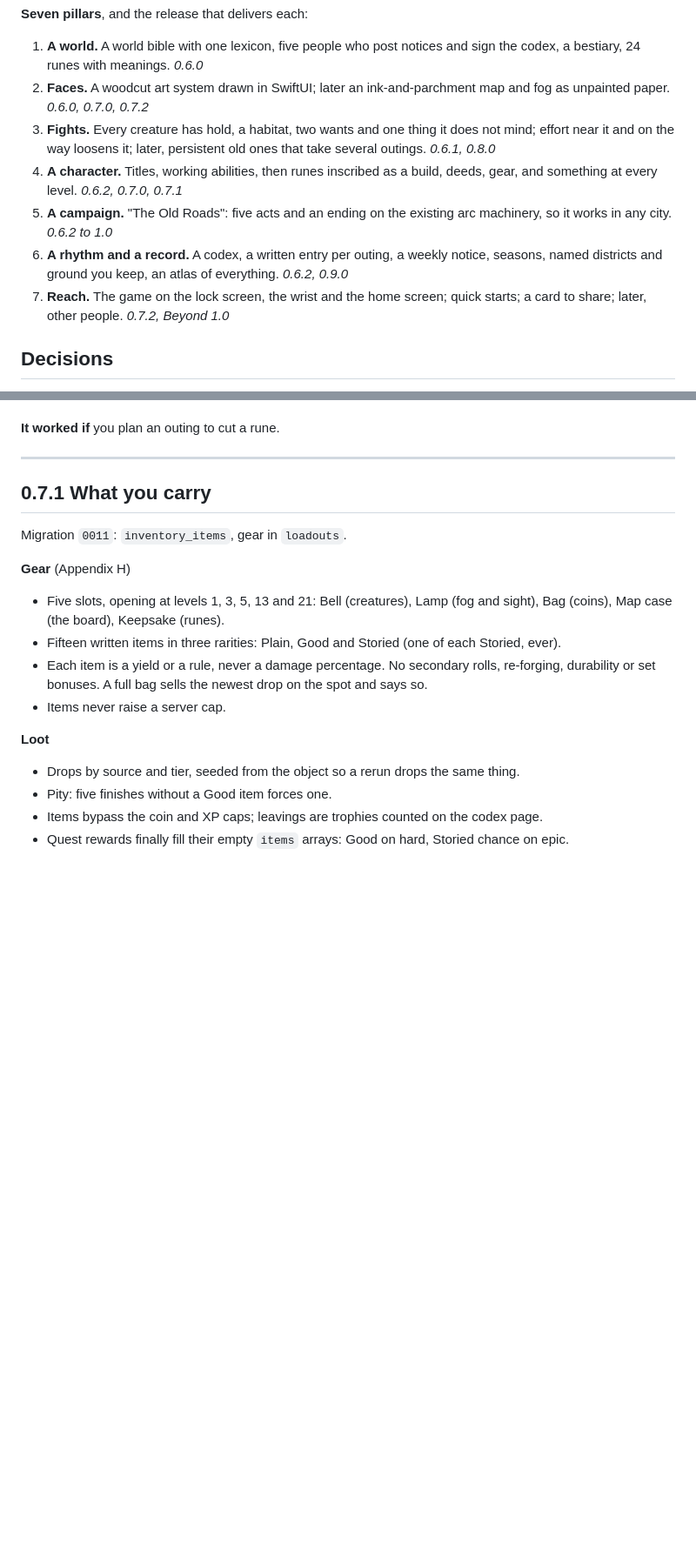
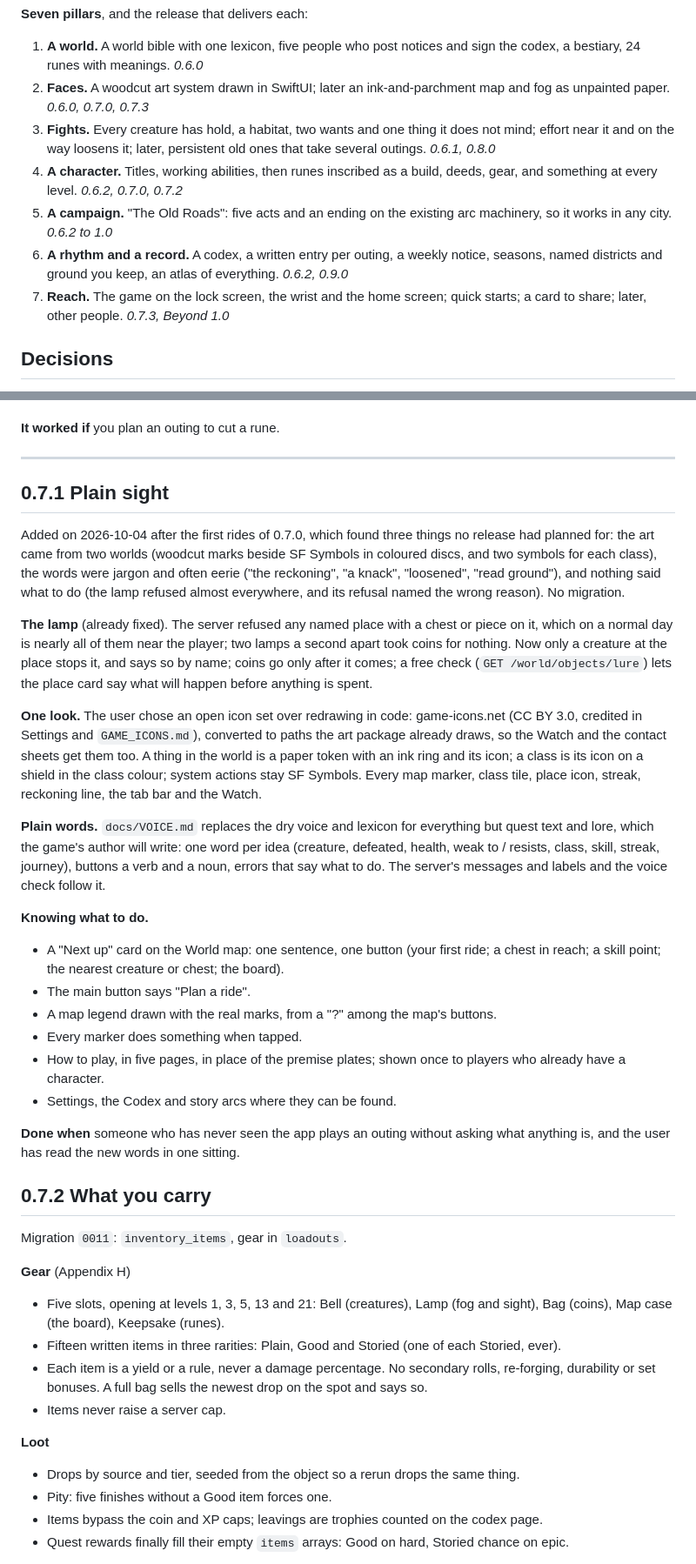
Before and after one commit to monjar/Roads-Runes, a Markdown page: docs/ROADMAP.md, 2 parts joined by grey strips. Shown at 87% size. Rendered like a GitHub page; blank space fills up the shorter version.

```diff
--- a/docs/ROADMAP.md
+++ b/docs/ROADMAP.md
@@ -55,12 +56,12 @@ Standing rules (`docs/PRODUCT_SPEC.md`): never reward speed; nothing to read or
 **Seven pillars**, and the release that delivers each:
 
 1. **A world.** A world bible with one lexicon, five people who post notices and sign the codex, a bestiary, 24 runes with meanings. *0.6.0*
-2. **Faces.** A woodcut art system drawn in SwiftUI; later an ink-and-parchment map and fog as unpainted paper. *0.6.0, 0.7.0, 0.7.2*
+2. **Faces.** A woodcut art system drawn in SwiftUI; later an ink-and-parchment map and fog as unpainted paper. *0.6.0, 0.7.0, 0.7.3*
 3. **Fights.** Every creature has hold, a habitat, two wants and one thing it does not mind; effort near it and on the way loosens it; later, persistent old ones that take several outings. *0.6.1, 0.8.0*
-4. **A character.** Titles, working abilities, then runes inscribed as a build, deeds, gear, and something at every level. *0.6.2, 0.7.0, 0.7.1*
+4. **A character.** Titles, working abilities, then runes inscribed as a build, deeds, gear, and something at every level. *0.6.2, 0.7.0, 0.7.2*
 5. **A campaign.** "The Old Roads": five acts and an ending on the existing arc machinery, so it works in any city. *0.6.2 to 1.0*
 6. **A rhythm and a record.** A codex, a written entry per outing, a weekly notice, seasons, named districts and ground you keep, an atlas of everything. *0.6.2, 0.9.0*
-7. **Reach.** The game on the lock screen, the wrist and the home screen; quick starts; a card to share; later, other people. *0.7.2, Beyond 1.0*
+7. **Reach.** The game on the lock screen, the wrist and the home screen; quick starts; a card to share; later, other people. *0.7.3, Beyond 1.0*
 
 ## Decisions
 
@@ -327,7 +329,50 @@ Migration `0010`: `rune_holdings`, `character_deeds`, `loadouts` (inscriptions n
 
 ---
 
-## 0.7.1 What you carry
+## 0.7.1 Plain sight
+
+Added on 2026-10-04 after the first rides of 0.7.0, which found three things no
+release had planned for: the art came from two worlds (woodcut marks beside
+SF Symbols in coloured discs, and two symbols for each class), the words were
+jargon and often eerie ("the reckoning", "a knack", "loosened", "read ground"),
+and nothing said what to do (the lamp refused almost everywhere, and its
+refusal named the wrong reason). No migration.
+
+**The lamp** (already fixed). The server refused any named place with a chest
+or piece on it, which on a normal day is nearly all of them near the player;
+two lamps a second apart took coins for nothing. Now only a creature at the
+place stops it, and says so by name; coins go only after it comes; a free check
+(`GET /world/objects/lure`) lets the place card say what will happen before
+anything is spent.
+
+**One look.** The user chose an open icon set over redrawing in code:
+game-icons.net (CC BY 3.0, credited in Settings and `GAME_ICONS.md`), converted
+to paths the art package already draws, so the Watch and the contact sheets get
+them too. A thing in the world is a paper token with an ink ring and its icon;
+a class is its icon on a shield in the class colour; system actions stay SF
+Symbols. Every map marker, class tile, place icon, streak, reckoning line, the
+tab bar and the Watch.
+
+**Plain words.** `docs/VOICE.md` replaces the dry voice and lexicon for
+everything but quest text and lore, which the game's author will write: one
+word per idea (creature, defeated, health, weak to / resists, class, skill,
+streak, journey), buttons a verb and a noun, errors that say what to do. The
+server's messages and labels and the voice check follow it.
+
+**Knowing what to do.**
+- A "Next up" card on the World map: one sentence, one button (your first ride;
+  a chest in reach; a skill point; the nearest creature or chest; the board).
+- The main button says "Plan a ride".
+- A map legend drawn with the real marks, from a "?" among the map's buttons.
+- Every marker does something when tapped.
+- How to play, in five pages, in place of the premise plates; shown once to
+  players who already have a character.
+- Settings, the Codex and story arcs where they can be found.
+
+**Done when** someone who has never seen the app plays an outing without asking
+what anything is, and the user has read the new words in one sitting.
+
+## 0.7.2 What you carry
 
 Migration `0011`: `inventory_items`, gear in `loadouts`.
 
```
Also changed, not shown: other parts of docs/ROADMAP.md (+35 -33 lines), docs/VOICE.md (added, +70 -0 lines), docs/WORLD.md (+5 -0 lines).
